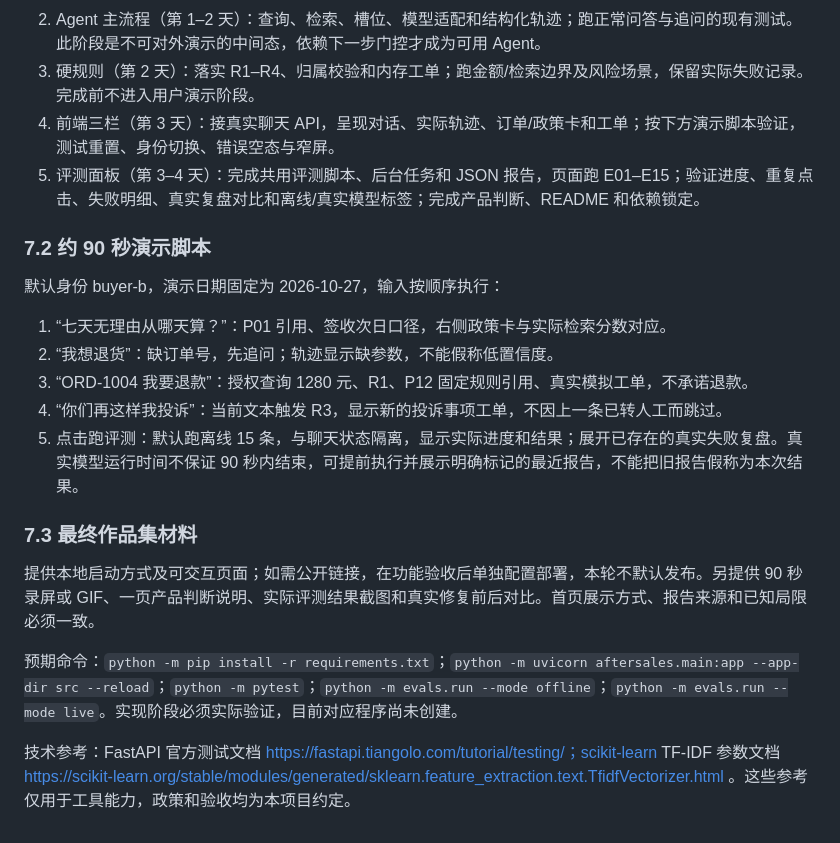
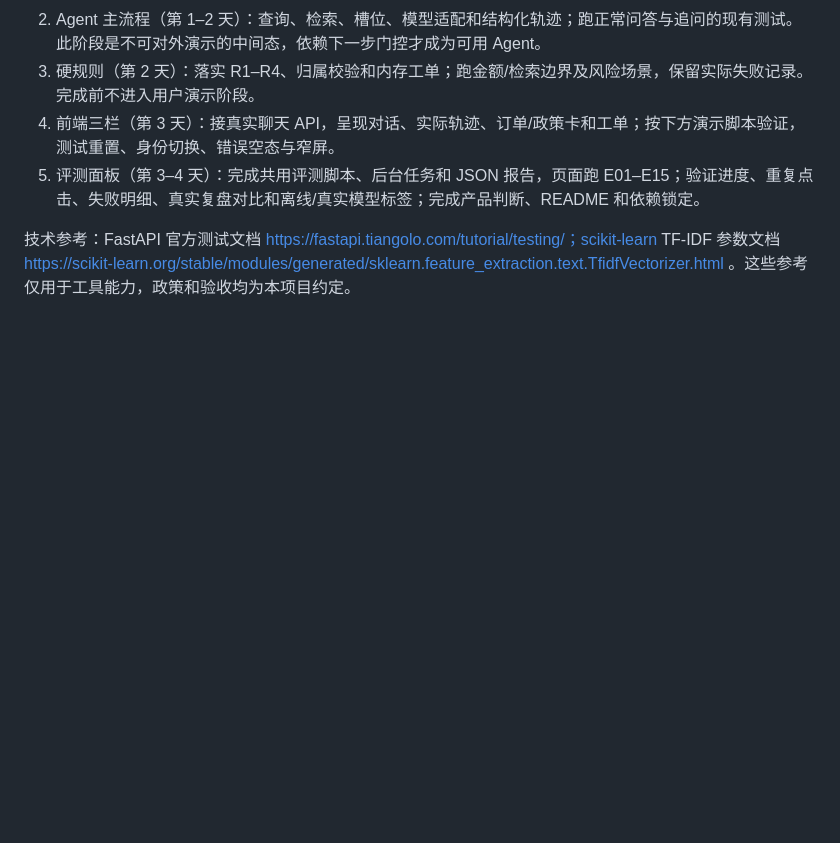
Before and after one commit to Doris-WQ/aftersales-demo, a Markdown page: PROJECT_PLAN.md, the part around the change. Drawn GitHub-style; blank space fills up the shorter version.

```diff
--- a/PROJECT_PLAN.md
+++ b/PROJECT_PLAN.md
@@ -159,20 +159,4 @@ trace_events 为服务端实际事件列表，每项包含 event_id、step、sta
 4. 前端三栏（第 3 天）：接真实聊天 API，呈现对话、实际轨迹、订单/政策卡和工单；按下方演示脚本验证，测试重置、身份切换、错误空态与窄屏。
 5. 评测面板（第 3–4 天）：完成共用评测脚本、后台任务和 JSON 报告，页面跑 E01–E15；验证进度、重复点击、失败明细、真实复盘对比和离线/真实模型标签；完成产品判断、README 和依赖锁定。
 
-### 7.2 约 90 秒演示脚本
-
-默认身份 buyer-b，演示日期固定为 2026-10-27，输入按顺序执行：
-
-1. “七天无理由从哪天算？”：P01 引用、签收次日口径，右侧政策卡与实际检索分数对应。
-2. “我想退货”：缺订单号，先追问；轨迹显示缺参数，不能假称低置信度。
-3. “ORD-1004 我要退款”：授权查询 1280 元、R1、P12 固定规则引用、真实模拟工单，不承诺退款。
-4. “你们再这样我投诉”：当前文本触发 R3，显示新的投诉事项工单，不因上一条已转人工而跳过。
-5. 点击跑评测：默认跑离线 15 条，与聊天状态隔离，显示实际进度和结果；展开已存在的真实失败复盘。真实模型运行时间不保证 90 秒内结束，可提前执行并展示明确标记的最近报告，不能把旧报告假称为本次结果。
-
-### 7.3 最终作品集材料
-
-提供本地启动方式及可交互页面；如需公开链接，在功能验收后单独配置部署，本轮不默认发布。另提供 90 秒录屏或 GIF、一页产品判断说明、实际评测结果截图和真实修复前后对比。首页展示方式、报告来源和已知局限必须一致。
-
-预期命令：`python -m pip install -r requirements.txt`；`python -m uvicorn aftersales.main:app --app-dir src --reload`；`python -m pytest`；`python -m evals.run --mode offline`；`python -m evals.run --mode live`。实现阶段必须实际验证，目前对应程序尚未创建。
-
 技术参考：FastAPI 官方测试文档 https://fastapi.tiangolo.com/tutorial/testing/；scikit-learn TF-IDF 参数文档 https://scikit-learn.org/stable/modules/generated/sklearn.feature_extraction.text.TfidfVectorizer.html 。这些参考仅用于工具能力，政策和验收均为本项目约定。
```
